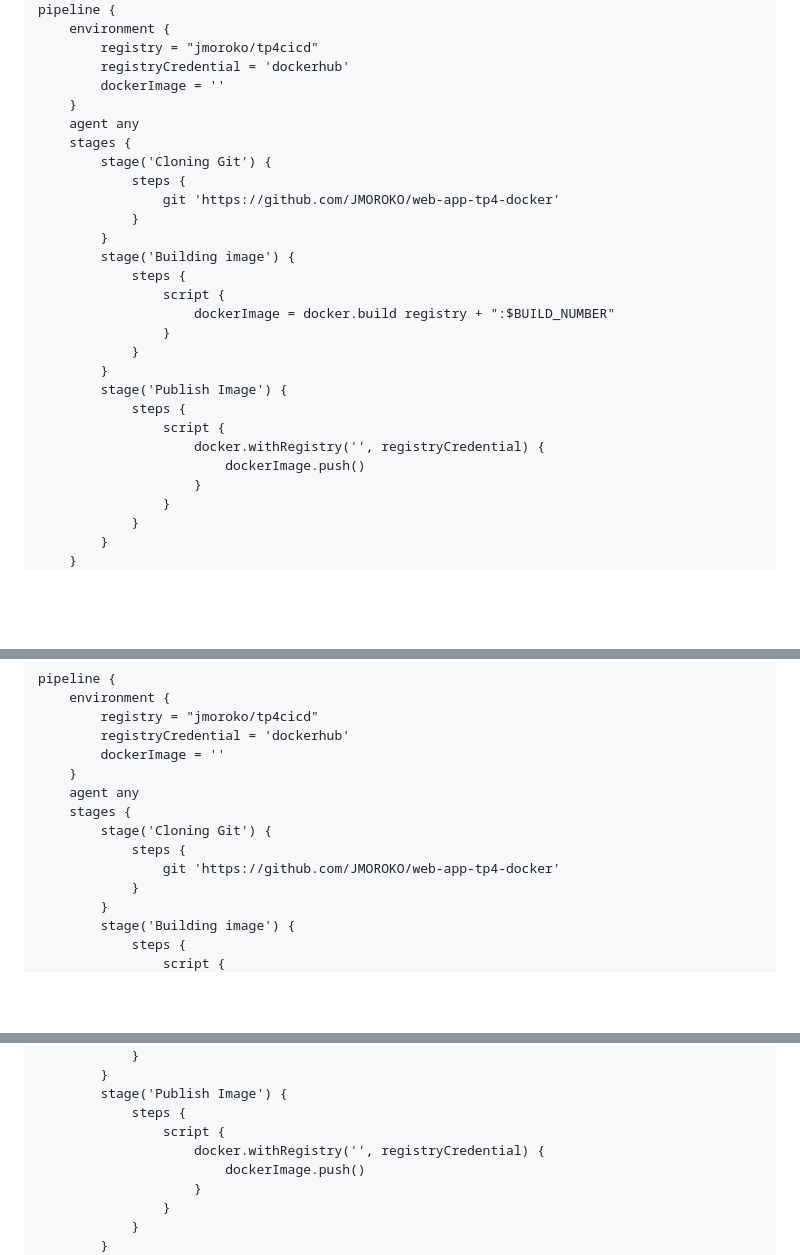
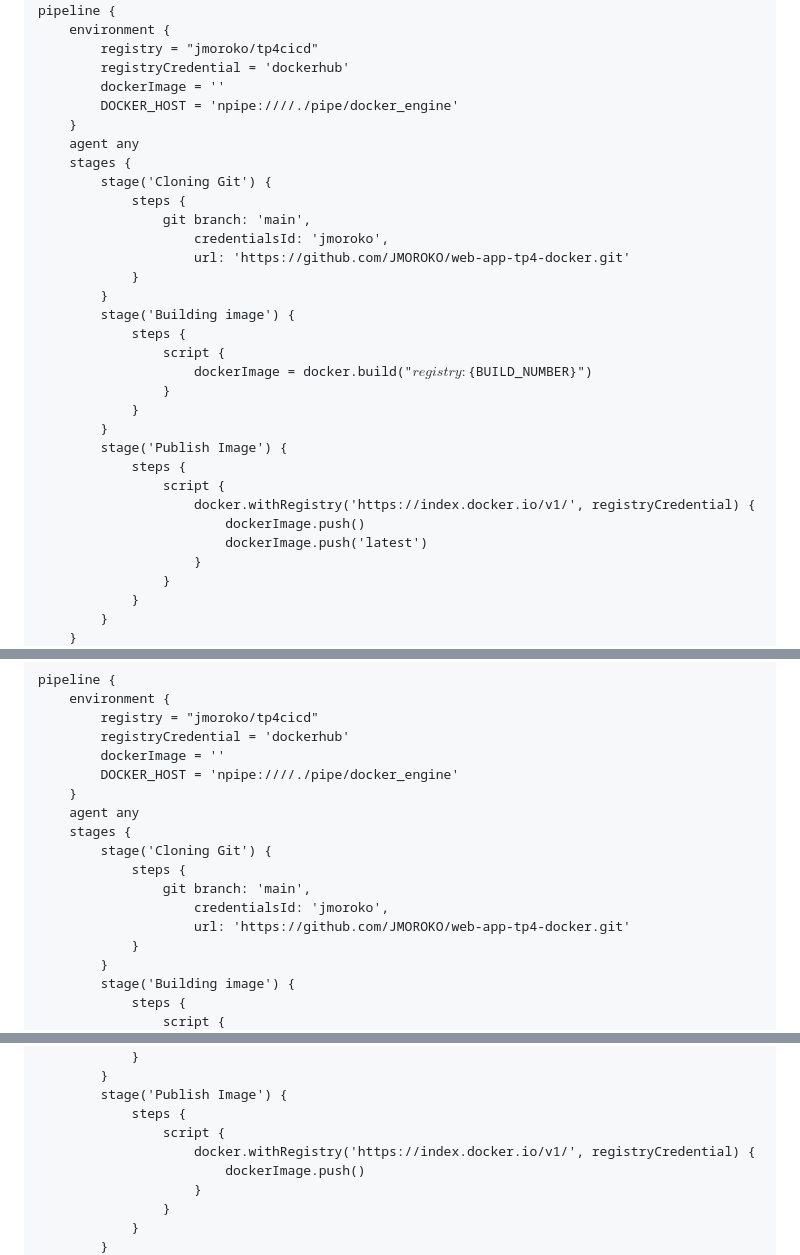
Before and after one commit to JMOROKO/web-app-tp4-docker, a Markdown page: readme.md, 3 parts joined by grey strips. Rendered like a GitHub page; blank space fills up the shorter version.

Commit message:
publish v3

```diff
--- a/readme.md
+++ b/readme.md
@@ -62,26 +62,30 @@ pipeline {
         registry = "jmoroko/tp4cicd"
         registryCredential = 'dockerhub'
         dockerImage = ''
+        DOCKER_HOST = 'npipe:////./pipe/docker_engine'
     }
     agent any
     stages {
         stage('Cloning Git') {
             steps {
-                git 'https://github.com/JMOROKO/web-app-tp4-docker'
+                git branch: 'main',
+                    credentialsId: 'jmoroko',
+                    url: 'https://github.com/JMOROKO/web-app-tp4-docker.git'
             }
         }
         stage('Building image') {
             steps {
                 script {
-                    dockerImage = docker.build registry + ":$BUILD_NUMBER"
+                    dockerImage = docker.build("${registry}:${BUILD_NUMBER}")
                 }
             }
         }
         stage('Publish Image') {
             steps {
                 script {
-                    docker.withRegistry('', registryCredential) {
+                    docker.withRegistry('https://index.docker.io/v1/', registryCredential) {
                         dockerImage.push()
+                        dockerImage.push('latest')
                     }
                 }
             }
@@ -98,12 +102,15 @@ pipeline {
         registry = "jmoroko/tp4cicd"
         registryCredential = 'dockerhub'
         dockerImage = ''
+        DOCKER_HOST = 'npipe:////./pipe/docker_engine'
     }
     agent any
     stages {
         stage('Cloning Git') {
             steps {
-                git 'https://github.com/JMOROKO/web-app-tp4-docker'
+                git branch: 'main',
+                    credentialsId: 'jmoroko',
+                    url: 'https://github.com/JMOROKO/web-app-tp4-docker.git'
             }
         }
         stage('Building image') {
@@ -123,7 +130,7 @@ pipeline {
         stage('Publish Image') {
             steps {
                 script {
-                    docker.withRegistry('', registryCredential) {
+                    docker.withRegistry('https://index.docker.io/v1/', registryCredential) {
                         dockerImage.push()
                     }
                 }
```
Also changed, not shown: assets/21-install-pipeline-stage-view-plugins.png (added), 1 other file.
